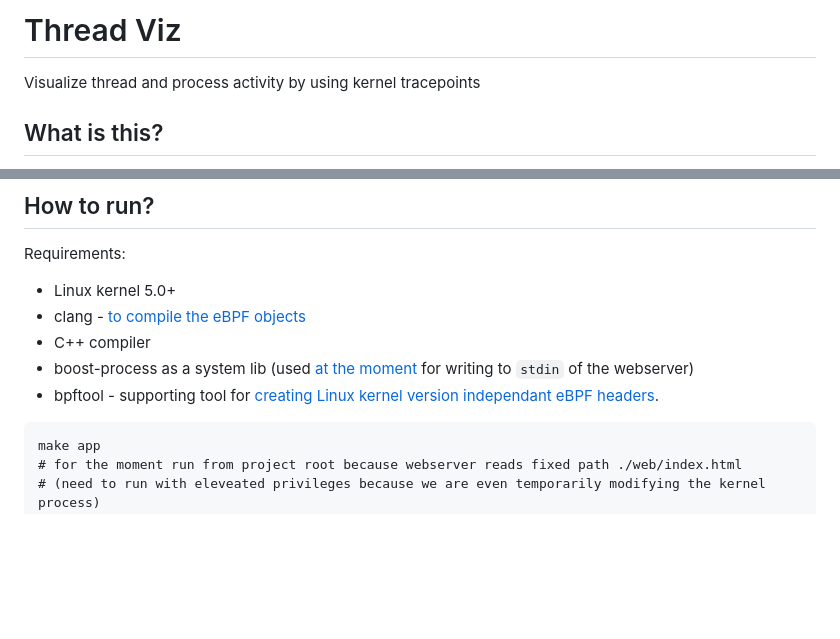
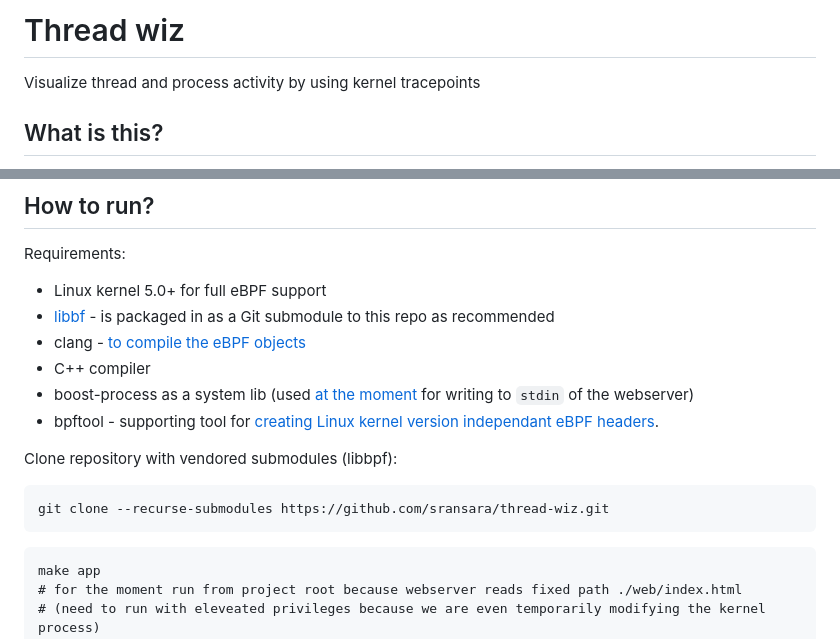
Before and after one commit to sransara/thread-wiz, a Markdown page: README.md, 2 parts joined by grey strips. Rendered like a GitHub page; blank space fills up the shorter version.

Commit message:
include instructions to clone with submodules

````diff
--- a/README.md
+++ b/README.md
@@ -1,4 +1,4 @@
-# Thread Viz
+# Thread wiz
 
 Visualize thread and process activity by using kernel tracepoints
 
@@ -33,11 +33,18 @@ We could use tools that directly hook from user space into the kernel tracepoint
 
 Requirements:
 
-- Linux kernel 5.0+
+- Linux kernel 5.0+ for full eBPF support
+- [libbf](https://github.com/libbpf/libbpf) - is packaged in as a Git submodule to this repo as recommended
 - clang - [to compile the eBPF objects](https://github.com/sransara/thread-wiz/blob/22169c994d55878cd783adf67dc2462982b3395c/Makefile#L17)
 - C++ compiler
 - boost-process as a system lib (used [at the moment](src/web_child.cc) for writing to `stdin` of the webserver)
 - bpftool - supporting tool for [creating Linux kernel version independant eBPF headers](https://github.com/sransara/thread-wiz/blob/22169c994d55878cd783adf67dc2462982b3395c/Makefile#L43).
+
+Clone repository with vendored submodules (libbpf):
+
+```
+git clone --recurse-submodules https://github.com/sransara/thread-wiz.git
+```
 
 ```
 make app
````
